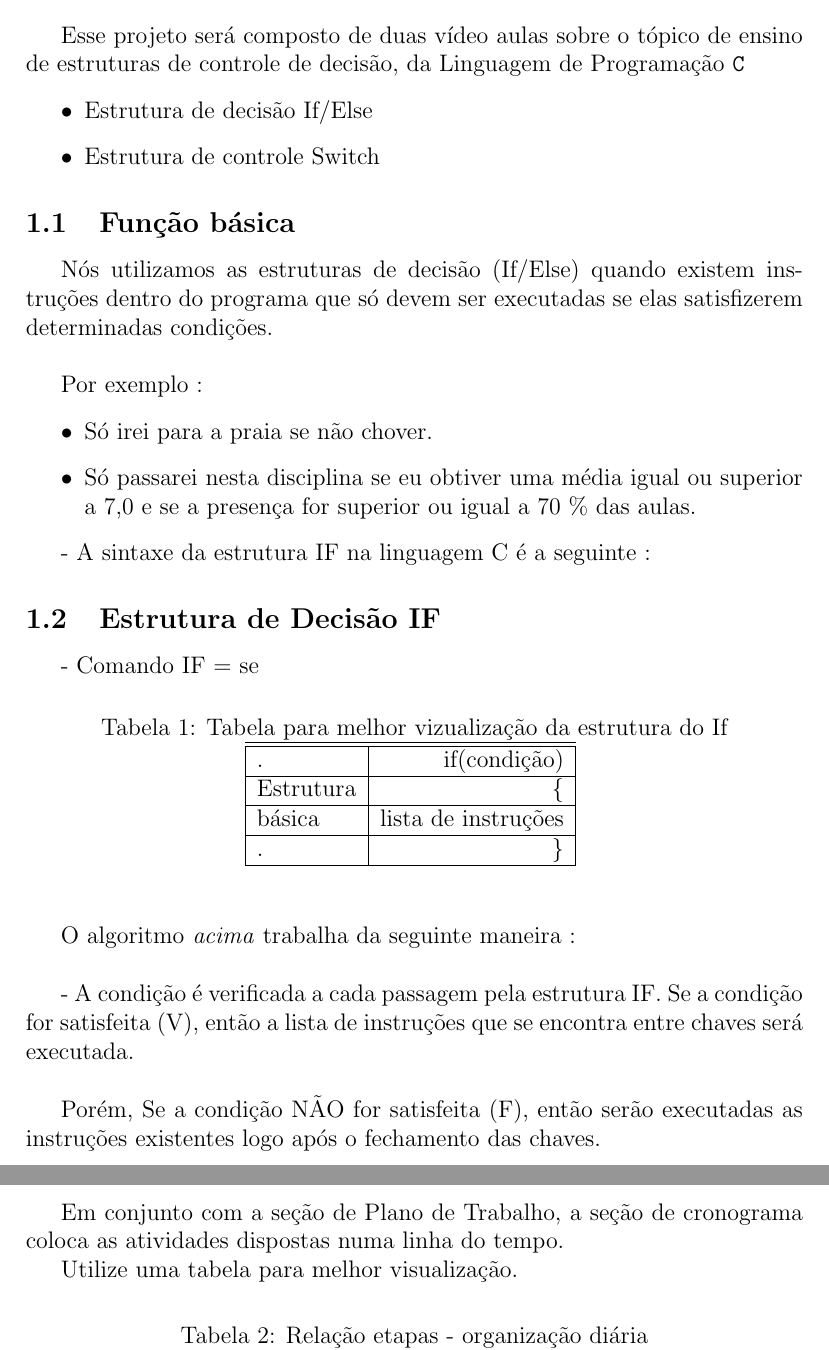
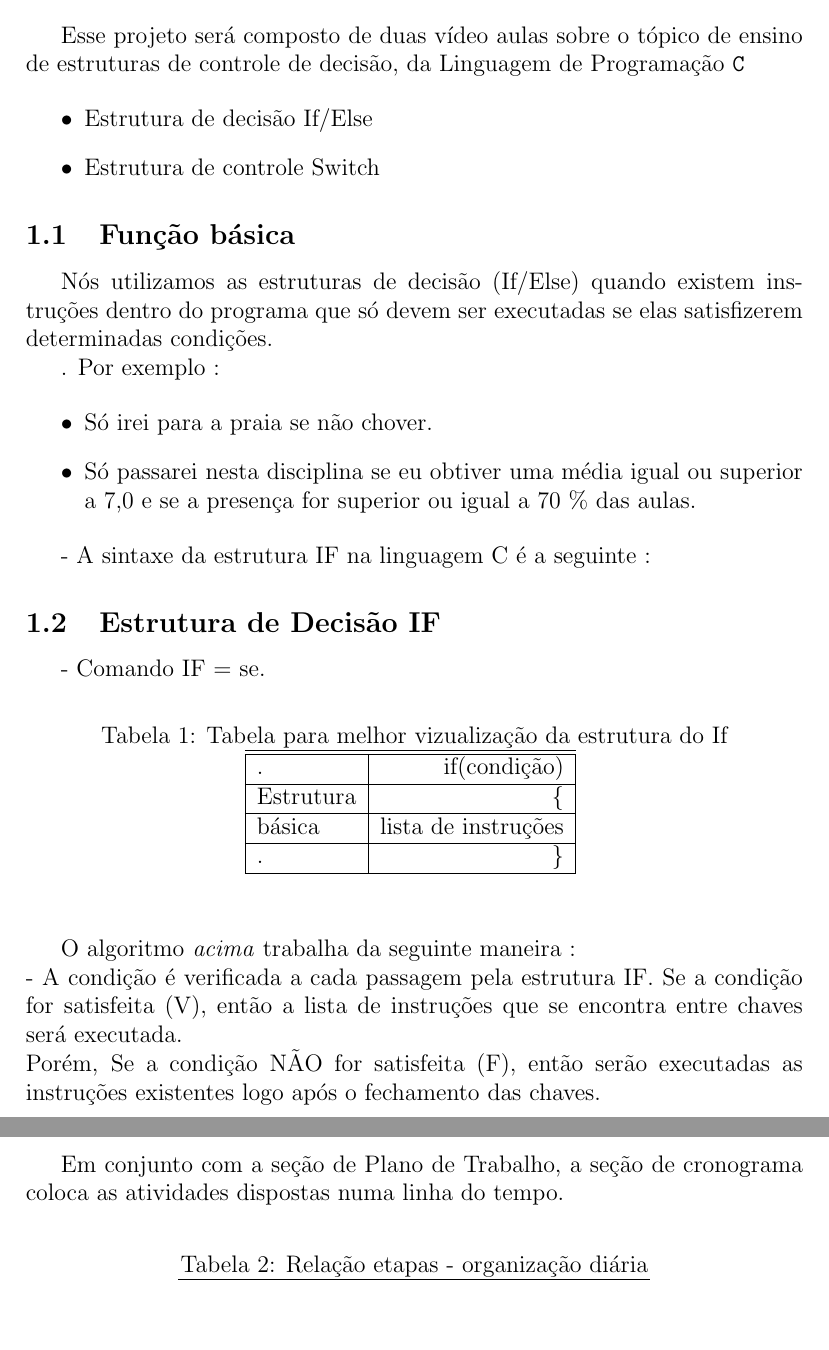
Before and after one commit to thcupe/Tdac.007, a LaTeX paper (Discreta_P02/testes/pext-prog2-benante-Rodrigues-Cavendish-Simplicio-Mosart-Neto-Freitas.tex): two parts of pages 4 and 11 of 12, joined at a grey line, cut so that both start at the same text, the shorter picture padded with empty space. Compiled offline with pdfLaTeX.

Commit message:
Editando PDF

```diff
--- a/Discreta_P02/testes/pext-prog2-benante-Rodrigues-Cavendish-Simplicio-Mosart-Neto-Freitas.tex
+++ b/Discreta_P02/testes/pext-prog2-benante-Rodrigues-Cavendish-Simplicio-Mosart-Neto-Freitas.tex
@@ -108,10 +108,9 @@ Cavendish \\ Mateus Simplicio De Barros \\ Ulisses Mosart Sobrinho \\ Joao Alves
 % As estruturas de decisão If/Else tem como principal função ...
 
 
-    Nós utilizamos as estruturas de decisão (If/Else) quando existem instruções
-dentro do programa que só devem ser executadas se elas satisfizerem
-determinadas condições. \newline
+    Nós utilizamos as estruturas de decisão (If/Else) quando existem instruções dentro do programa que só devem ser executadas se elas satisfizerem determinadas condições.
 
+.
 Por exemplo :
 
 \begin{itemize}
@@ -125,9 +124,7 @@ Por exemplo :
 
  \subsection{Estrutura de Decisão IF}
 
-  -  Comando IF = se
-
-  \\
+  -  Comando IF = se.
 \begin{table}[H]
 \begin{center}
  \caption{Tabela para melhor vizualização da estrutura do If}
@@ -145,18 +142,14 @@ Por exemplo :
 \end{table}
 
 
-  O algoritmo \textit{acima} trabalha da seguinte maneira :
- \\
-
+  O algoritmo \textit{acima} trabalha da seguinte maneira : \newline
   -  A condição é verificada a cada passagem pela estrutura IF. Se a condição for satisfeita (V), então a lista de instruções que se encontra entre chaves será executada. \newline
-
   Porém, Se a condição NÃO for satisfeita (F), então serão executadas as instruções existentes logo após o fechamento das chaves.
 
  \subsection{Else}
  \subsubsection{Sobre} % a ser ajustado o nome dessa sessao
 
    Podemos pensar no comando else como sendo um complemento do comando if, sendo possível associar um else com qualquer if. Se a expressão condicional associada a if é verdadeira, o bloco de instruções associada será executado. \newline
-
    Se for falsa, então o bloco de instruções do else será executado, assim que uma condição verdadeira é encontrada, o bloco associado a ela será executado, e o resto do encadeamento é ignorado. \newline
 Se nenhuma das condições for verdadeira, então o else final será executado.
 
@@ -364,8 +353,7 @@ Se nenhuma das condições for verdadeira, então o else final será executado.
 
    Em conjunto com a seção de Plano de Trabalho, a seção de cronograma coloca as atividades dispostas numa linha do tempo.
 
-
-   Utilize uma tabela para melhor visualização.
+   % Tabela para melhor visualização.
 
 \begin{table}[H]
 \begin{center}
```
Also changed, not shown: Discreta_P02/testes/pext-prog2-benante-Rodrigues-Cavendish-Simplicio-Mosart-Neto-Freitas.bbl (added), Discreta_P02/testes/pext-prog2-benante-Rodrigues-Cavendish-Simplicio-Mosart-Neto-Freitas.pdf, Discreta_P02/testes/pext-prog2-benante-Rodrigues-Cavendish-Simplicio-Mosart-Neto-Freitas.tex (17 more changed lines), 3 other files.
